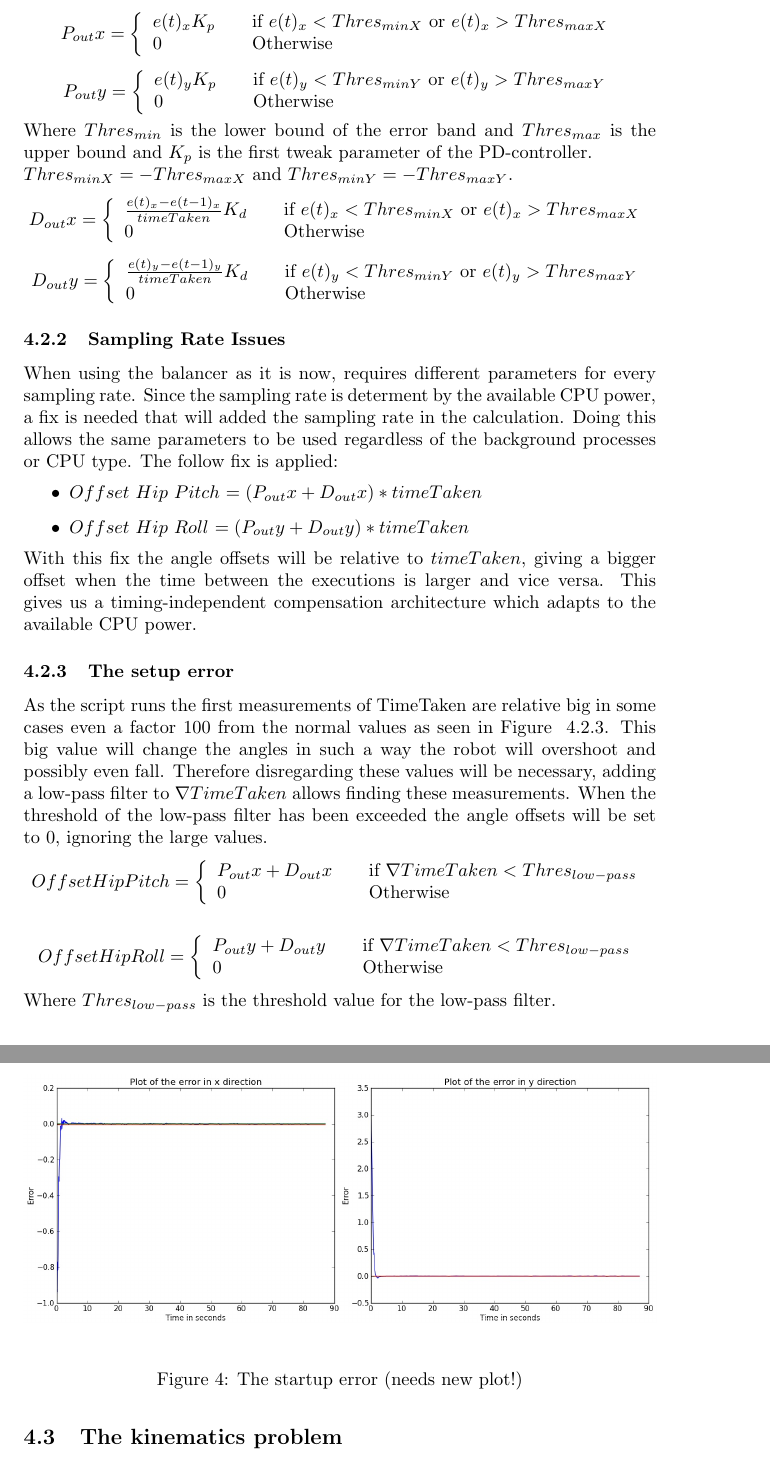
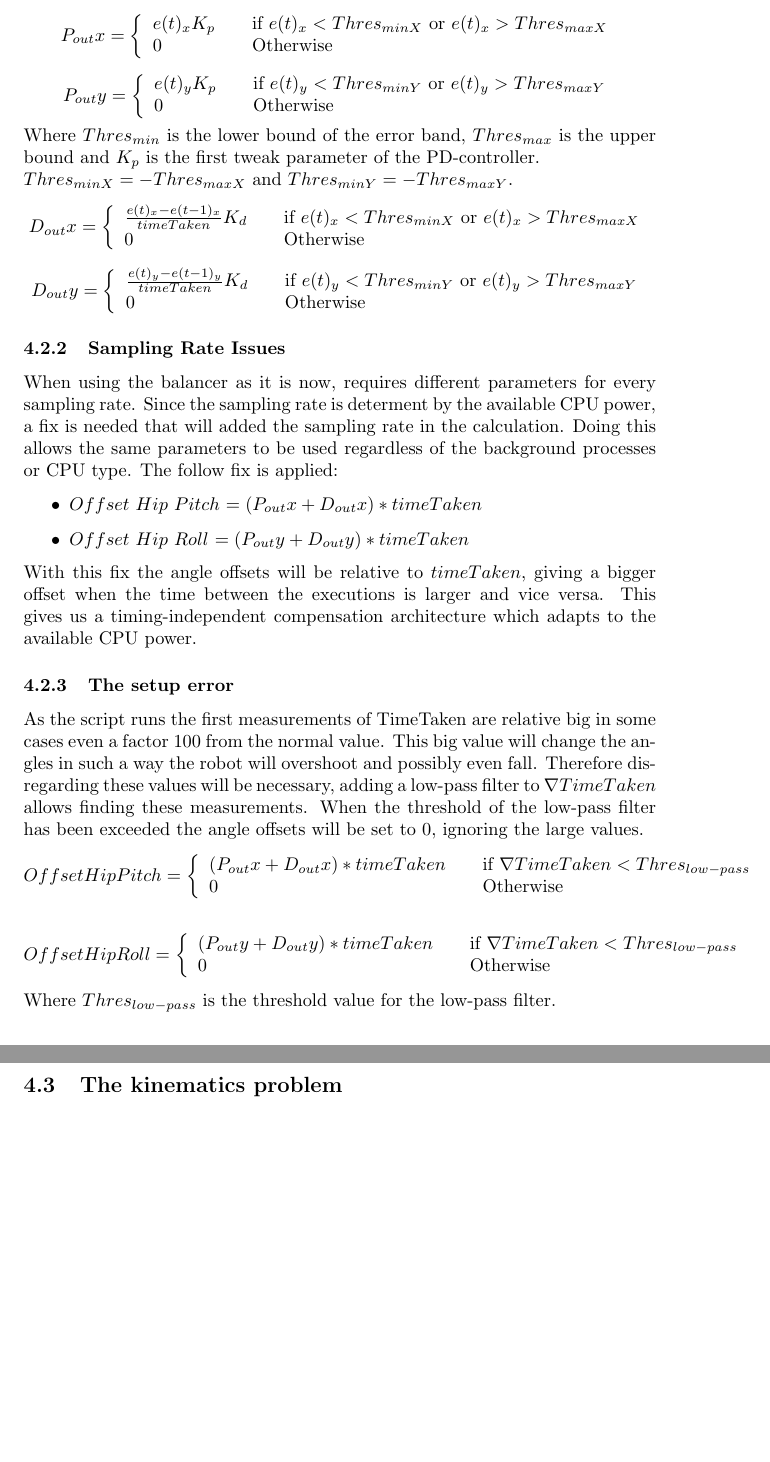
Before and after one commit to inge91/Tweedejaars-project, a LaTeX document (Report/report.tex): two parts of pages 7 and 8 of 24, joined at a grey line, cut so that both start at the same text, the shorter picture padded with empty space. Compiled offline with pdfLaTeX.

Commit message:
some small fixes

```diff
--- a/Report/report.tex
+++ b/Report/report.tex
@@ -273,7 +273,7 @@ needed for either side. The function of the proportional term becomes;
      0& \quad \text{Otherwise}\\
   \end{array} \right.
 \]
-Where $Thres_{min}$ is the lower bound of the error band and $Thres_{max}$ is the upper bound
+Where $Thres_{min}$ is the lower bound of the error band, $Thres_{max}$ is the upper bound
 and $K_p$ is the  first tweak parameter of the PD-controller.\\
 $Thres_{min X} = -Thres_{max X}$ and
 $Thres_{min Y} = -Thres_{max Y}$.
@@ -302,22 +302,17 @@ The follow fix is applied:
 	\item $Offset$ $Hip$ $Pitch$ $= (P_{out}x + D_{out}x) * timeTaken $
 	\item $Offset$ $Hip$ $Roll$ $=  (P_{out}y + D_{out}y) * timeTaken$
 \end{itemize}
-With this fix the angle offsets will be relative to $timeTaken$, giving a bigger offset when the time between the executions is larger and vice versa.
-This gives us a timing-independent compensation architecture which adapts to the available CPU power.
+With this fix the angle offsets will be relative to $timeTaken$, giving a bigger offset when the time between the executions is larger and vice versa. This gives us a timing-independent compensation architecture which adapts to the available CPU power.
 
 \subsubsection{The setup error}
-\begin{figure}[h]
-	\centering
-	\includegraphics[width=\linewidth]{pics/startupError.jpg}
-	\label{fig:startup_error_plot}
-	\caption{The startup error (needs new plot!)}
-\end{figure}
-As the script runs the first measurements of TimeTaken are relative big in some cases even a factor 100 from the normal values as seen in Figure ~\ref{fig:startup_error_plot}. This big value will change the angles in such a way the robot will overshoot and possibly even fall.
+
+As the script runs the first measurements of TimeTaken are relative big in some cases even a factor 100 from the normal value.
+This big value will change the angles in such a way the robot will overshoot and possibly even fall.
 Therefore disregarding these values will be necessary, adding a low-pass filter to $\nabla TimeTaken$ allows finding these measurements. When the threshold of the low-pass filter has been exceeded the angle offsets will be set to 0, ignoring the large values.
 \[
   Offset Hip Pitch = \left\{
   \begin{array}{l l}
-     P_{out}x + D_{out}x& \quad \text{if $\nabla TimeTaken < Thres_{low-pass}$}\\
+     (P_{out}x + D_{out}x)  * timeTaken& \quad \text{if $\nabla TimeTaken < Thres_{low-pass}$}\\
     0 & \quad \text{Otherwise}\\
   \end{array} \right.
 \]
@@ -325,7 +320,7 @@ Therefore disregarding these values will be necessary, adding a low-pass filter
 \[
   Offset Hip Roll = \left\{
   \begin{array}{l l}
-     P_{out}y + D_{out}y& \quad \text{if $\nabla TimeTaken < Thres_{low-pass}$}\\
+     (P_{out}y + D_{out}y)  * timeTaken& \quad \text{if $\nabla TimeTaken < Thres_{low-pass}$}\\
     0 & \quad \text{Otherwise}\\
   \end{array} \right.
 \]
```
